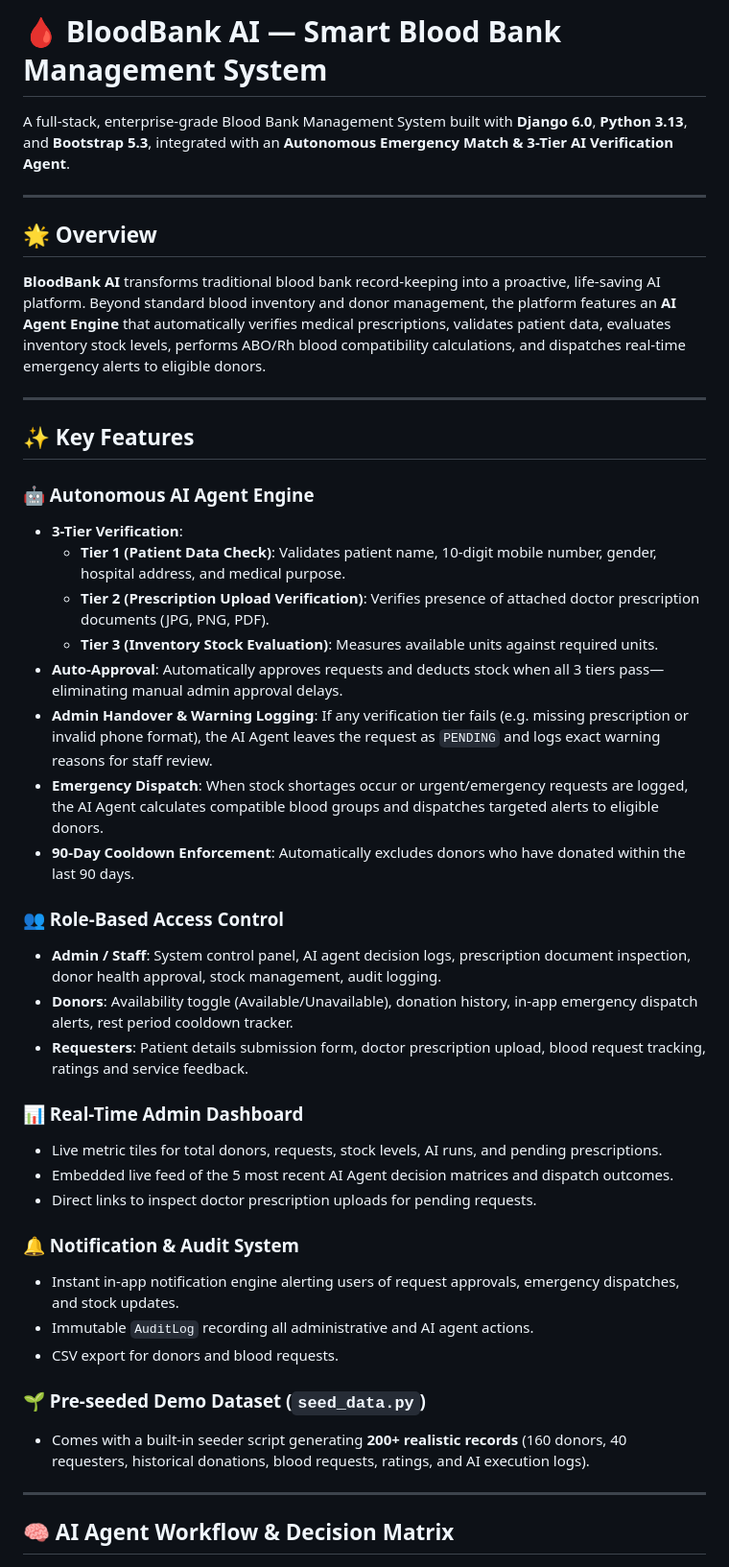
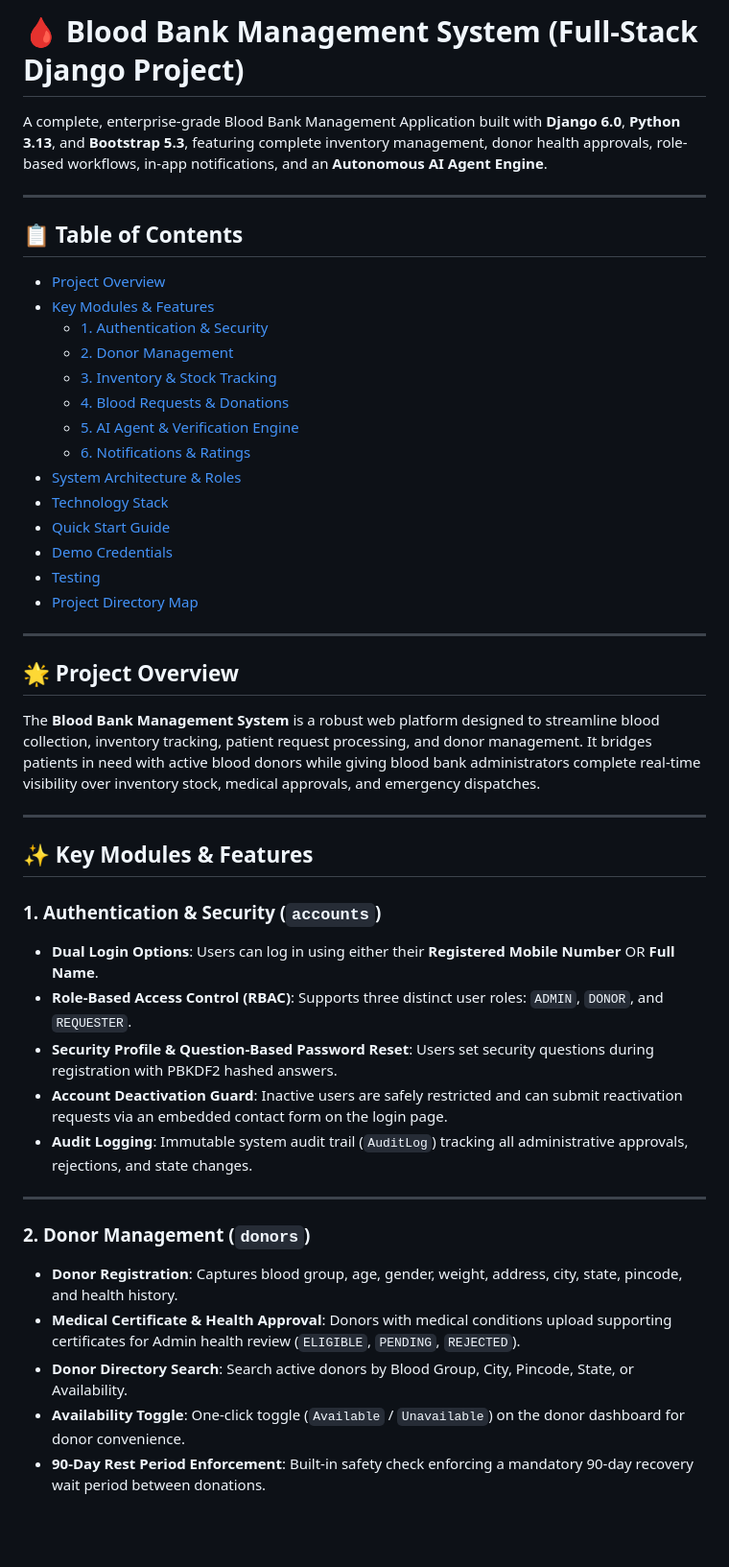
Before and after one commit to Lalith9701/BloodBank_Django_Project, a Markdown page: README.md, the part around one of its changes. Shown at 96% size. Drawn GitHub-style; blank space fills up the shorter version.

Commit message:
docs: Comprehensive README.md covering all core modules, authentication, inventory, donor management, and AI verification engine

```diff
--- a/README.md
+++ b/README.md
@@ -1,45 +1,48 @@
-# 🩸 BloodBank AI — Smart Blood Bank Management System
+# 🩸 Blood Bank Management System (Full-Stack Django Project)
 
-A full-stack, enterprise-grade Blood Bank Management System built with **Django 6.0**, **Python 3.13**, and **Bootstrap 5.3**, integrated with an **Autonomous Emergency Match & 3-Tier AI Verification Agent**.
+A complete, enterprise-grade Blood Bank Management Application built with **Django 6.0**, **Python 3.13**, and **Bootstrap 5.3**, featuring complete inventory management, donor health approvals, role-based workflows, in-app notifications, and an **Autonomous AI Agent Engine**.
 
 ---
 
-## 🌟 Overview
-
-**BloodBank AI** transforms traditional blood bank record-keeping into a proactive, life-saving AI platform. Beyond standard blood inventory and donor management, the platform features an **AI Agent Engine** that automatically verifies medical prescriptions, validates patient data, evaluates inventory stock levels, performs ABO/Rh blood compatibility calculations, and dispatches real-time emergency alerts to eligible donors.
+## 📋 Table of Contents
+- [Project Overview](#-project-overview)
+- [Key Modules & Features](#-key-modules--features)
+  - [1. Authentication & Security](#1-authentication--security-accounts)
+  - [2. Donor Management](#2-donor-management-donors)
+  - [3. Inventory & Stock Tracking](#3-inventory--stock-tracking-inventory)
+  - [4. Blood Requests & Donations](#4-blood-requests--donations-requests_app)
+  - [5. AI Agent & Verification Engine](#5-ai-agent--verification-engine-agents)
+  - [6. Notifications & Ratings](#6-notifications--ratings-notifications--ratings)
+- [System Architecture & Roles](#-system-architecture--roles)
+- [Technology Stack](#-technology-stack)
+- [Quick Start Guide](#-quick-start-guide)
+- [Demo Credentials](#-demo-credentials)
+- [Testing](#-testing)
+- [Project Directory Map](#-project-directory-map)
 
 ---
 
-## ✨ Key Features
+## 🌟 Project Overview
 
-### 🤖 Autonomous AI Agent Engine
-* **3-Tier Verification**:
-  * **Tier 1 (Patient Data Check)**: Validates patient name, 10-digit mobile number, gender, hospital address, and medical purpose.
-  * **Tier 2 (Prescription Upload Verification)**: Verifies presence of attached doctor prescription documents (JPG, PNG, PDF).
-  * **Tier 3 (Inventory Stock Evaluation)**: Measures available units against required units.
-* **Auto-Approval**: Automatically approves requests and deducts stock when all 3 tiers pass—eliminating manual admin approval delays.
-* **Admin Handover & Warning Logging**: If any verification tier fails (e.g. missing prescription or invalid phone format), the AI Agent leaves the request as `PENDING` and logs exact warning reasons for staff review.
-* **Emergency Dispatch**: When stock shortages occur or urgent/emergency requests are logged, the AI Agent calculates compatible blood groups and dispatches targeted alerts to eligible donors.
-* **90-Day Cooldown Enforcement**: Automatically excludes donors who have donated within the last 90 days.
-
-### 👥 Role-Based Access Control
-* **Admin / Staff**: System control panel, AI agent decision logs, prescription document inspection, donor health approval, stock management, audit logging.
-* **Donors**: Availability toggle (Available/Unavailable), donation history, in-app emergency dispatch alerts, rest period cooldown tracker.
-* **Requesters**: Patient details submission form, doctor prescription upload, blood request tracking, ratings and service feedback.
-
-### 📊 Real-Time Admin Dashboard
-* Live metric tiles for total donors, requests, stock levels, AI runs, and pending prescriptions.
-* Embedded live feed of the 5 most recent AI Agent decision matrices and dispatch outcomes.
-* Direct links to inspect doctor prescription uploads for pending requests.
-
-### 🔔 Notification & Audit System
-* Instant in-app notification engine alerting users of request approvals, emergency dispatches, and stock updates.
-* Immutable `AuditLog` recording all administrative and AI agent actions.
-* CSV export for donors and blood requests.
-
-### 🌱 Pre-seeded Demo Dataset (`seed_data.py`)
-* Comes with a built-in seeder script generating **200+ realistic records** (160 donors, 40 requesters, historical donations, blood requests, ratings, and AI execution logs).
+The **Blood Bank Management System** is a robust web platform designed to streamline blood collection, inventory tracking, patient request processing, and donor management. It bridges patients in need with active blood donors while giving blood bank administrators complete real-time visibility over inventory stock, medical approvals, and emergency dispatches.
 
 ---
 
-## 🧠 AI Agent Workflow & Decision Matrix
+## ✨ Key Modules & Features
+
+### 1. Authentication & Security (`accounts`)
+* **Dual Login Options**: Users can log in using either their **Registered Mobile Number** OR **Full Name**.
+* **Role-Based Access Control (RBAC)**: Supports three distinct user roles: `ADMIN`, `DONOR`, and `REQUESTER`.
+* **Security Profile & Question-Based Password Reset**: Users set security questions during registration with PBKDF2 hashed answers.
+* **Account Deactivation Guard**: Inactive users are safely restricted and can submit reactivation requests via an embedded contact form on the login page.
+* **Audit Logging**: Immutable system audit trail (`AuditLog`) tracking all administrative approvals, rejections, and state changes.
+
+---
+
+### 2. Donor Management (`donors`)
+* **Donor Registration**: Captures blood group, age, gender, weight, address, city, state, pincode, and health history.
+* **Medical Certificate & Health Approval**: Donors with medical conditions upload supporting certificates for Admin health review (`ELIGIBLE`, `PENDING`, `REJECTED`).
+* **Donor Directory Search**: Search active donors by Blood Group, City, Pincode, State, or Availability.
+* **Availability Toggle**: One-click toggle (`Available` / `Unavailable`) on the donor dashboard for donor convenience.
+* **90-Day Rest Period Enforcement**: Built-in safety check enforcing a mandatory 90-day recovery wait period between donations.
+
```
Also changed, not shown: other parts of README.md (+77 -59 lines).
